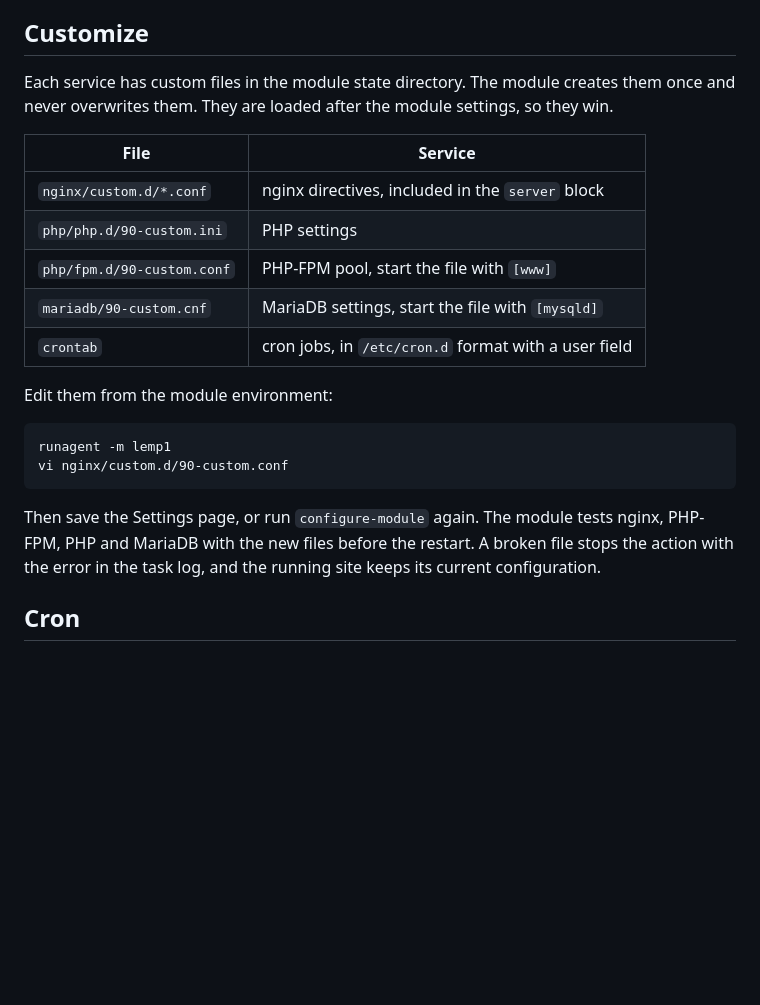
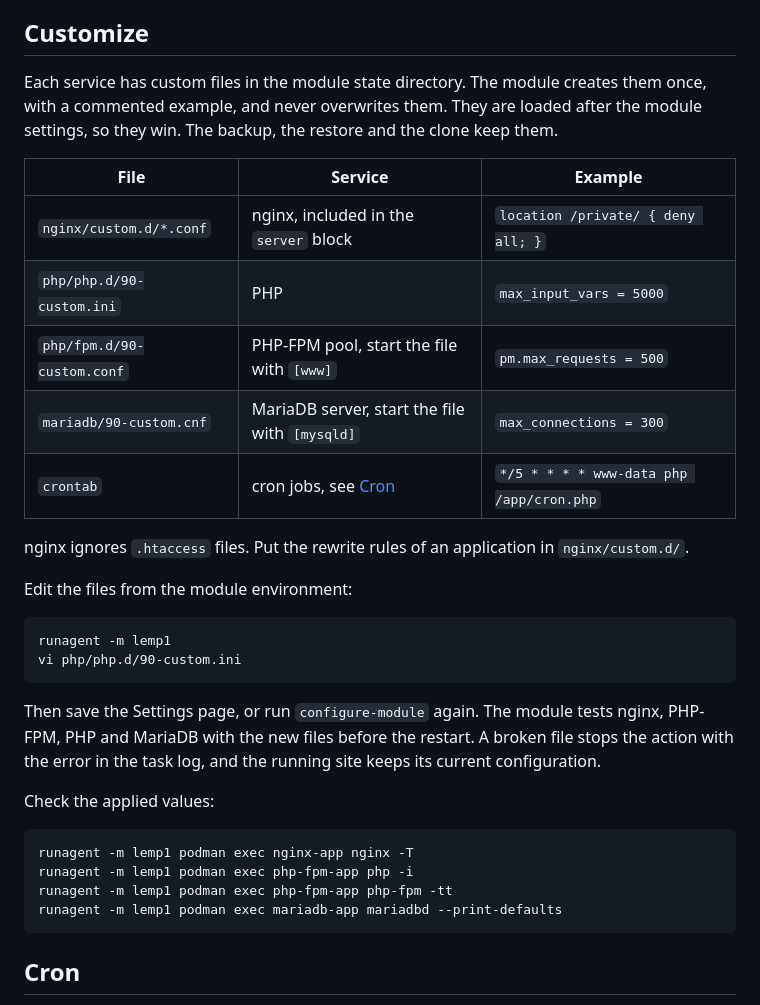
Before and after one commit to stephdl/ns8-lemp, a Markdown page: README.md, the part around the change. Drawn GitHub-style; blank space fills up the shorter version.

Commit message:
docs: give an example and a check command for each custom file

```diff
--- a/README.md
+++ b/README.md
@@ -83,25 +83,35 @@ The module scripts use it for the dumps and the account changes.
 
 ## Customize
 
-Each service has custom files in the module state directory. The module creates them once and never overwrites them.
-They are loaded after the module settings, so they win.
+Each service has custom files in the module state directory. The module creates them once, with a commented
+example, and never overwrites them. They are loaded after the module settings, so they win.
+The backup, the restore and the clone keep them.
 
-| File | Service |
-|---|---|
-| `nginx/custom.d/*.conf` | nginx directives, included in the `server` block |
-| `php/php.d/90-custom.ini` | PHP settings |
-| `php/fpm.d/90-custom.conf` | PHP-FPM pool, start the file with `[www]` |
-| `mariadb/90-custom.cnf` | MariaDB settings, start the file with `[mysqld]` |
-| `crontab` | cron jobs, in `/etc/cron.d` format with a user field |
+| File | Service | Example |
+|---|---|---|
+| `nginx/custom.d/*.conf` | nginx, included in the `server` block | `location /private/ { deny all; }` |
+| `php/php.d/90-custom.ini` | PHP | `max_input_vars = 5000` |
+| `php/fpm.d/90-custom.conf` | PHP-FPM pool, start the file with `[www]` | `pm.max_requests = 500` |
+| `mariadb/90-custom.cnf` | MariaDB server, start the file with `[mysqld]` | `max_connections = 300` |
+| `crontab` | cron jobs, see [Cron](#cron) | `*/5 * * * * www-data php /app/cron.php` |
 
-Edit them from the module environment:
+nginx ignores `.htaccess` files. Put the rewrite rules of an application in `nginx/custom.d/`.
+
+Edit the files from the module environment:
 
     runagent -m lemp1
-    vi nginx/custom.d/90-custom.conf
+    vi php/php.d/90-custom.ini
 
 Then save the Settings page, or run `configure-module` again. The module tests nginx, PHP-FPM, PHP and MariaDB
 with the new files before the restart. A broken file stops the action with the error in the task log,
 and the running site keeps its current configuration.
+
+Check the applied values:
+
+    runagent -m lemp1 podman exec nginx-app nginx -T
+    runagent -m lemp1 podman exec php-fpm-app php -i
+    runagent -m lemp1 podman exec php-fpm-app php-fpm -tt
+    runagent -m lemp1 podman exec mariadb-app mariadbd --print-defaults
 
 ## Cron
 
```
